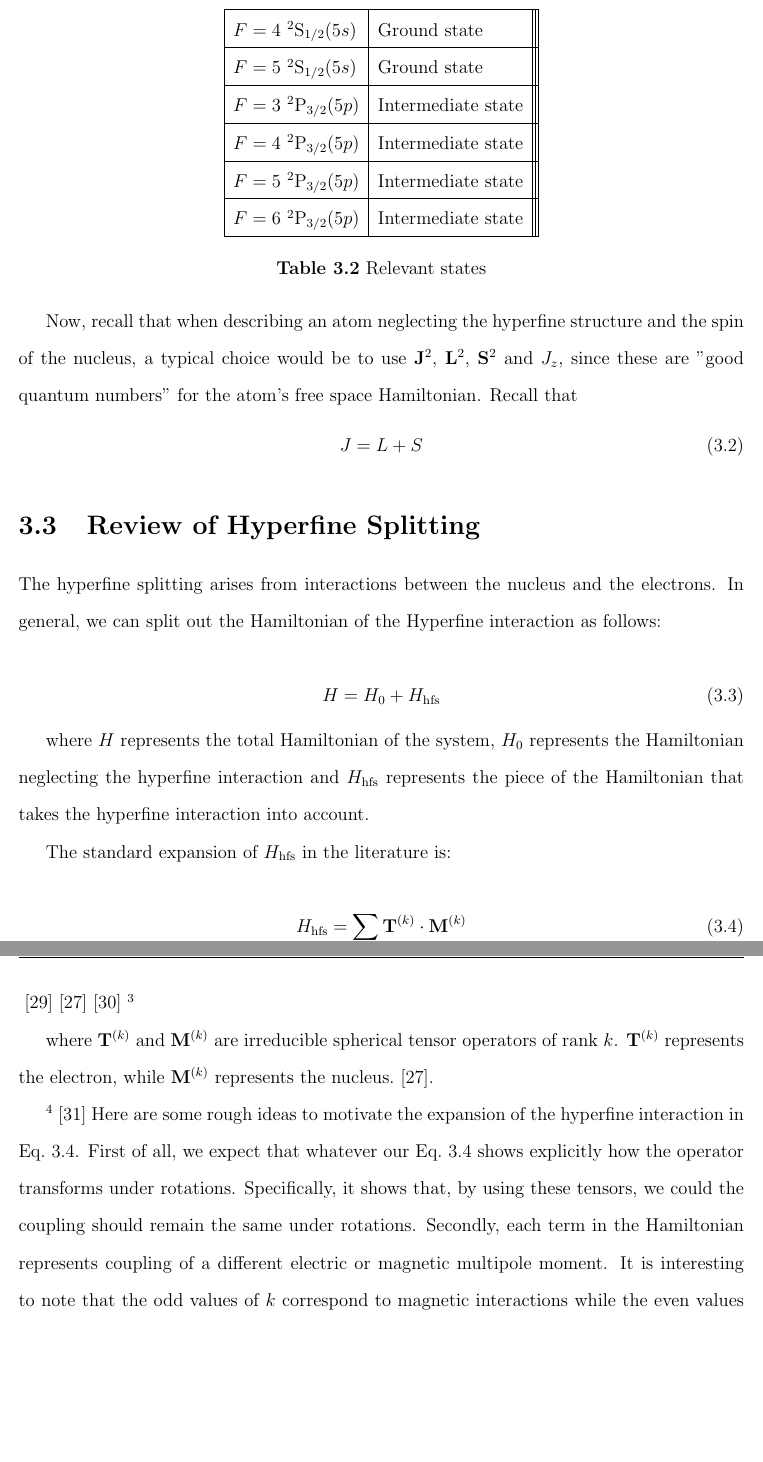
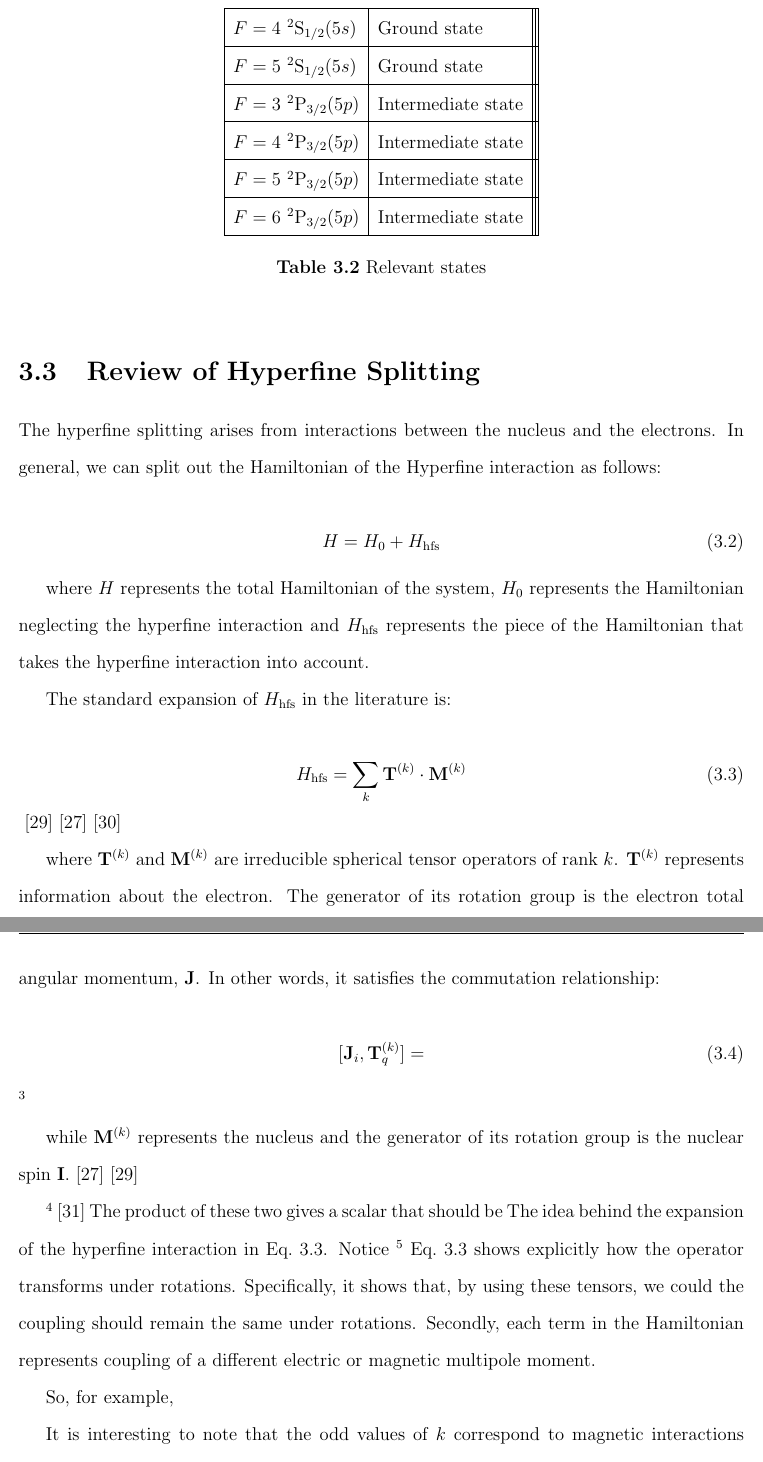
Before and after one commit to jlarchibald/masters_thesis, a LaTeX thesis (masterTHESIS/Thesis.tex, which reads masterTHESIS/theAtoms.tex): two parts of pages 28 and 29 of 85, joined at a grey line, cut so that both start at the same text, the shorter picture padded with empty space. Compiled offline with pdfLaTeX.

Commit message:
worked on theatoms. Really making progress

```diff
--- a/masterTHESIS/theAtoms.tex
+++ b/masterTHESIS/theAtoms.tex
@@ -74,11 +75,6 @@ $F=6$ $^2$P$_{3/2} (5p)$ & Intermediate state  \\ \hline
 \label{tableOfStates}
 \end{table}
 
-Now, recall that when describing an atom neglecting the hyperfine structure and the spin of the nucleus, a typical choice would be to use $\mathbf{J}^2$, $\mathbf{L}^2$, $\mathbf{S}^2$ and $J_z$, since these are "good quantum numbers" for the atom's free space Hamiltonian. Recall that
-\begin{equation}
-J=L+S
-\end{equation}
-
 \section{Review of Hyperfine Splitting}
 
 The hyperfine splitting arises from interactions between the nucleus and the electrons. In general, we can split out the Hamiltonian of the Hyperfine interaction as follows:
@@ -97,9 +93,19 @@ H_{\mathrm{hfs}}=\sum_k \mathbf{T}^{(k)} \cdot \mathbf{M}^{(k)} \label{hfs_hamil
 \cite{schwartz_hyperfine_expansion}
 \cite{experimental_hyperfine_alkali_arimondo}
 \cite{chinesePhysics}
-\footnote{todo: cite that review article and the lecture notes you found}
+%\footnote{todo: cite that review article and the lecture notes you found}
 
-where $\mathbf{T}^{(k)}$ and $\mathbf{M}^{(k)}$ are irreducible spherical tensor operators of rank $k$. $\mathbf{T}^{(k)}$ represents the electron, while $\mathbf{M}^{(k)}$ represents the nucleus.\cite{experimental_hyperfine_alkali_arimondo}.
+where $\mathbf{T}^{(k)}$ and $\mathbf{M}^{(k)}$ are irreducible spherical tensor operators of rank $k$.
+ $\mathbf{T}^{(k)}$ represents information about the electron.
+The generator of its rotation group is the electron total angular momentum, $\mathbf{J}$. In other words, it satisfies the commutation relationship:
+
+\begin{equation}
+[\mathbf{J}_i,\mathbf{T}^{(k)}_q]=
+\end{equation}
+\footnote{I know this is in Sakurai, but I also looked at wikipedia.}
+
+while $\mathbf{M}^{(k)}$ represents the nucleus and the generator of its rotation group is the nuclear spin $\mathbf{I}$.\cite{experimental_hyperfine_alkali_arimondo}\cite{schwartz_hyperfine_expansion}
+%\footnote{In fact, \cite{schwartz_hyperfine_expansion} claims that it commutes with $\mathbf{J}$, but I don't believe this is possible. In order for it to be rotationally invariant, it must not commute with it}.
 
 \footnote{Recall that the dot product for spherical tensors of arbitrary rank is defined as follows:
 \begin{equation}
@@ -107,9 +113,14 @@ where $\mathbf{T}^{(k)}$ and $\mathbf{M}^{(k)}$ are irreducible spherical tensor
 \end{equation}
 }
 \cite{sobelman_spectra}
-Here are some rough ideas to motivate the expansion of the hyperfine interaction in Eq.\ \ref{hfs_hamiltonian_eqn}.
-First of all, we expect that whatever our Eq.\ \ref{hfs_hamiltonian_eqn} shows explicitly how the operator transforms under rotations. Specifically, it shows that, by using these tensors, we could the coupling should remain the same under rotations.
+The product of these two gives a scalar that should be
+The idea behind the expansion of the hyperfine interaction in Eq.\ \ref{hfs_hamiltonian_eqn}.
+Notice \footnote{must the perturbed states exist before? Can it split?} Eq.\ \ref{hfs_hamiltonian_eqn} shows explicitly how the operator transforms under rotations. Specifically, it shows that, by using these tensors, we could the coupling should remain the same under rotations.
 Secondly, each term in the Hamiltonian represents coupling of a different electric or magnetic multipole moment.
+
+So, for example,
+
+
 It is interesting to note that the odd values of $k$ correspond to magnetic interactions while the even values correspond to electric interactions. That is to say that there is no electric dipole interaction between the electrons and the nucleus, but there is a magnetic dipole ($k=1$), while there is an electric quadrupole coupling, but no magnetic quadrupole, etc
 \cite{experimental_hyperfine_alkali_arimondo}
 .
```
Also changed, not shown: masterTHESIS/theAtoms.tex (3 more changed lines).
